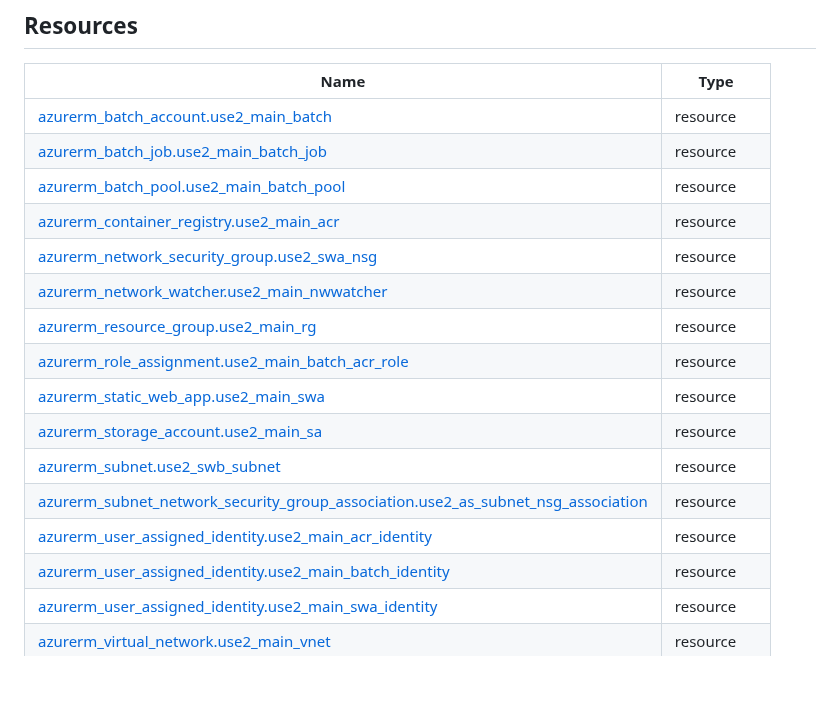
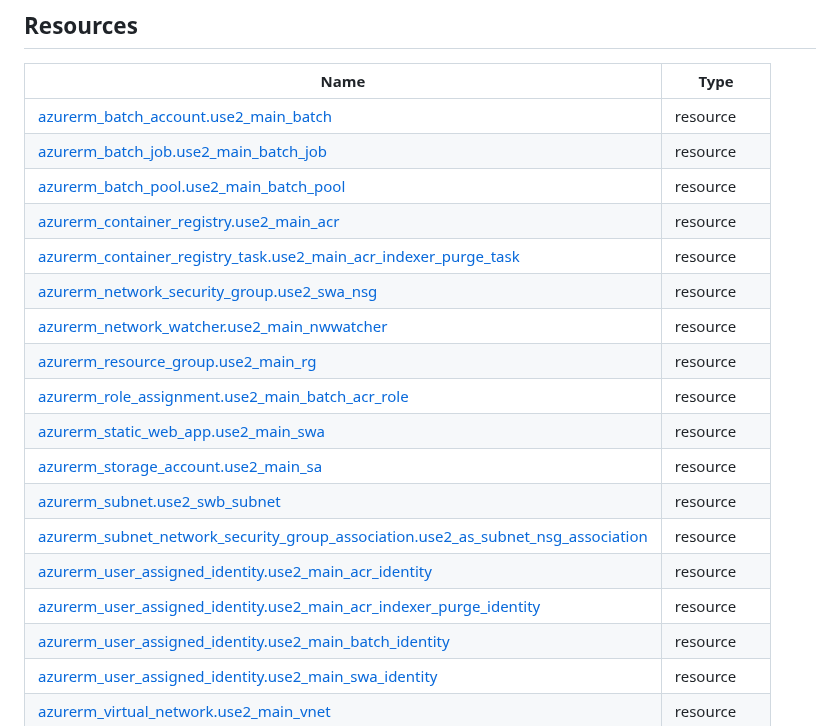
Before and after one commit to Cobollatin/jw-semantic-searcher, a Markdown page: infrastructure/README.md, the part around the change. GitHub-like rendering; blank space fills up the shorter version.

Commit message:
terraform-docs: automated action

```diff
--- a/infrastructure/README.md
+++ b/infrastructure/README.md
@@ -29,6 +29,7 @@ No modules.
 | [azurerm_batch_job.use2_main_batch_job](https://registry.terraform.io/providers/hashicorp/azurerm/3.101.0/docs/resources/batch_job) | resource |
 | [azurerm_batch_pool.use2_main_batch_pool](https://registry.terraform.io/providers/hashicorp/azurerm/3.101.0/docs/resources/batch_pool) | resource |
 | [azurerm_container_registry.use2_main_acr](https://registry.terraform.io/providers/hashicorp/azurerm/3.101.0/docs/resources/container_registry) | resource |
+| [azurerm_container_registry_task.use2_main_acr_indexer_purge_task](https://registry.terraform.io/providers/hashicorp/azurerm/3.101.0/docs/resources/container_registry_task) | resource |
 | [azurerm_network_security_group.use2_swa_nsg](https://registry.terraform.io/providers/hashicorp/azurerm/3.101.0/docs/resources/network_security_group) | resource |
 | [azurerm_network_watcher.use2_main_nwwatcher](https://registry.terraform.io/providers/hashicorp/azurerm/3.101.0/docs/resources/network_watcher) | resource |
 | [azurerm_resource_group.use2_main_rg](https://registry.terraform.io/providers/hashicorp/azurerm/3.101.0/docs/resources/resource_group) | resource |
@@ -38,6 +39,7 @@ No modules.
 | [azurerm_subnet.use2_swb_subnet](https://registry.terraform.io/providers/hashicorp/azurerm/3.101.0/docs/resources/subnet) | resource |
 | [azurerm_subnet_network_security_group_association.use2_as_subnet_nsg_association](https://registry.terraform.io/providers/hashicorp/azurerm/3.101.0/docs/resources/subnet_network_security_group_association) | resource |
 | [azurerm_user_assigned_identity.use2_main_acr_identity](https://registry.terraform.io/providers/hashicorp/azurerm/3.101.0/docs/resources/user_assigned_identity) | resource |
+| [azurerm_user_assigned_identity.use2_main_acr_indexer_purge_identity](https://registry.terraform.io/providers/hashicorp/azurerm/3.101.0/docs/resources/user_assigned_identity) | resource |
 | [azurerm_user_assigned_identity.use2_main_batch_identity](https://registry.terraform.io/providers/hashicorp/azurerm/3.101.0/docs/resources/user_assigned_identity) | resource |
 | [azurerm_user_assigned_identity.use2_main_swa_identity](https://registry.terraform.io/providers/hashicorp/azurerm/3.101.0/docs/resources/user_assigned_identity) | resource |
 | [azurerm_virtual_network.use2_main_vnet](https://registry.terraform.io/providers/hashicorp/azurerm/3.101.0/docs/resources/virtual_network) | resource |
```
